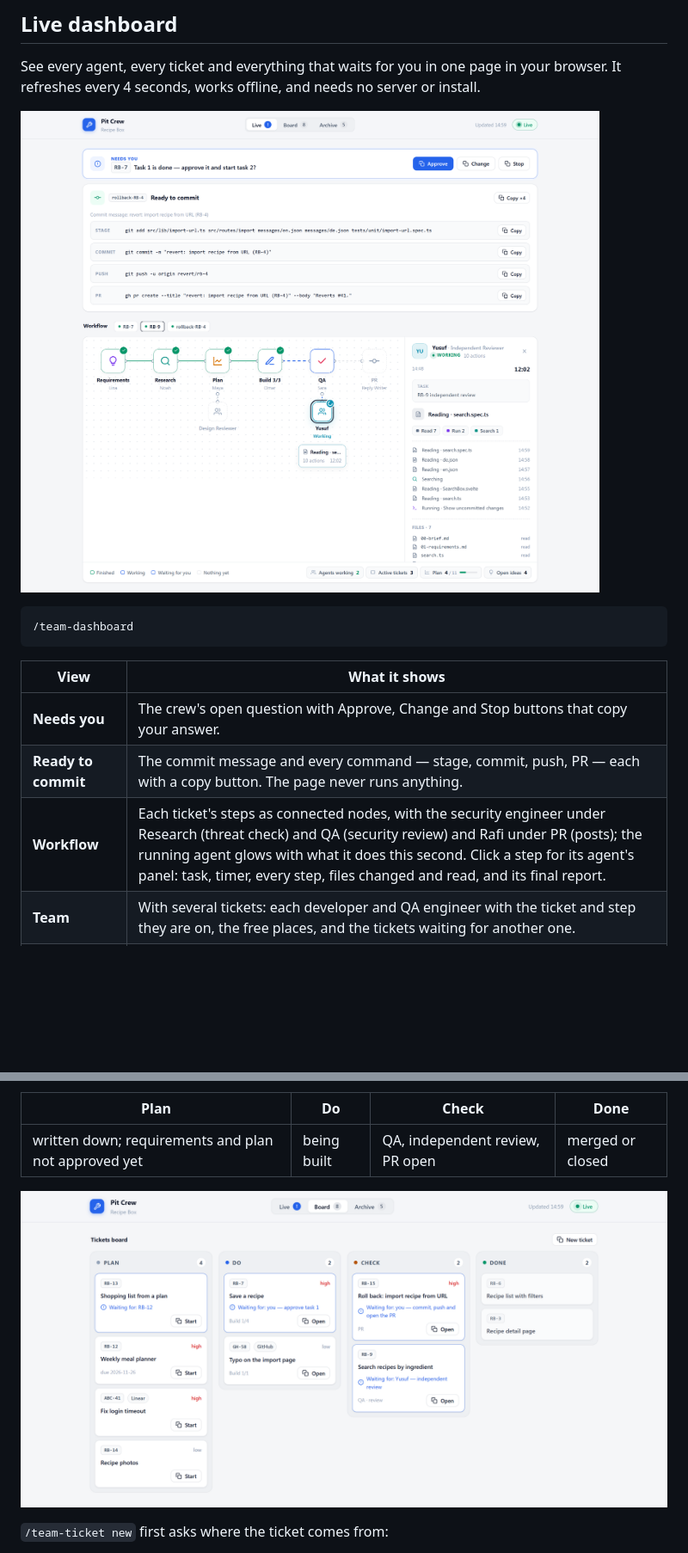
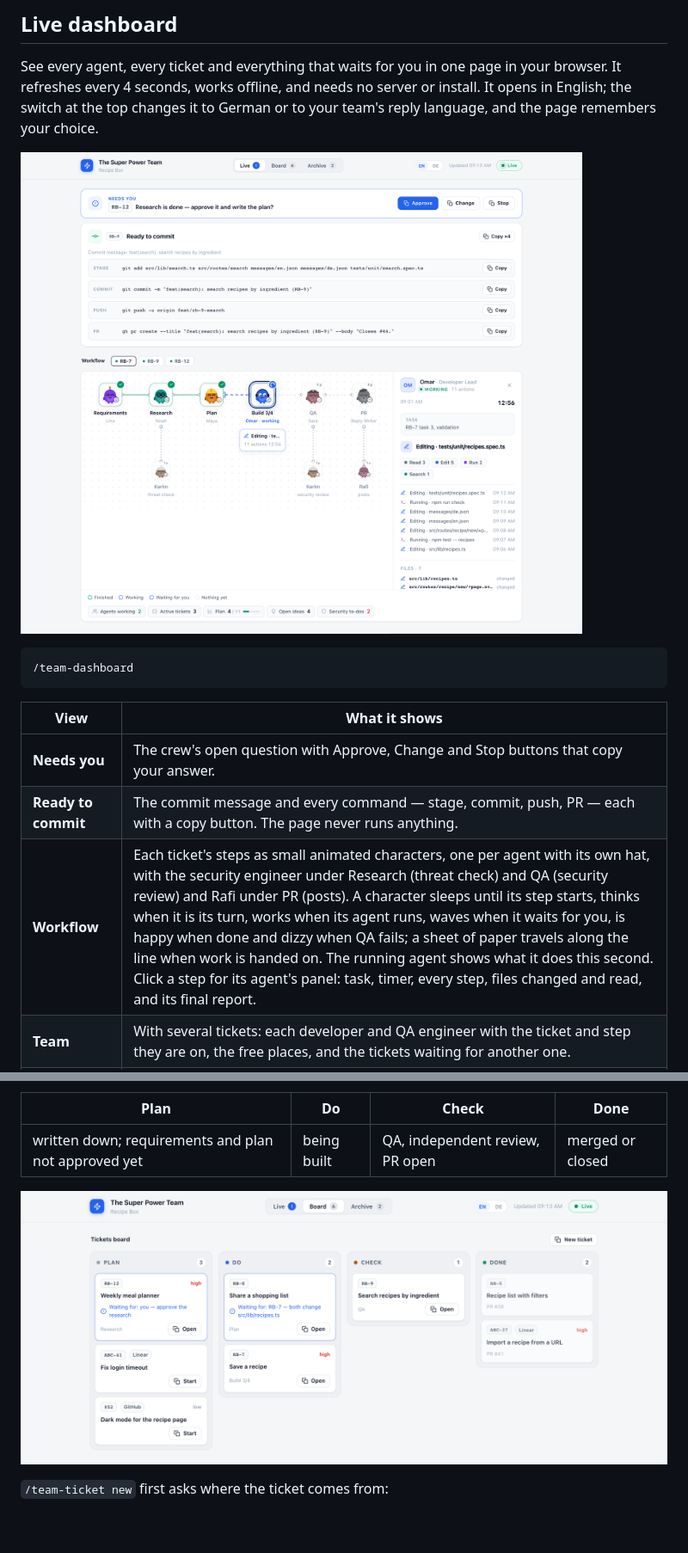
Before and after one commit to al-shaikhli-w/the-super-power-team, a Markdown page: README.md, 2 parts joined by grey strips. Shown at 86% size. Drawn GitHub-style; pictures changed too: assets/dashboard-board.png, assets/dashboard-live.png; blank space fills up the shorter version.

````diff
--- a/README.md
+++ b/README.md
@@ -431,9 +431,10 @@ on your model, and the crew says so.
 
 See every agent, every ticket and everything that waits for you in one page in
 your browser. It refreshes every 4 seconds, works offline, and needs no server
-or install.
+or install. It opens in English; the switch at the top changes it to German or to your
+team's reply language, and the page remembers your choice.
 
-![The Super Power Team dashboard: a question waiting for approval, the commands ready to commit, and a ticket's workflow with the independent reviewer working and its live panel](https://raw.githubusercontent.com/al-shaikhli-w/the-super-power-team/master/assets/dashboard-live.png)
+![The Super Power Team dashboard: a question waiting for approval, the commands ready to commit, and a ticket's workflow as small characters — three done and happy, the developer lead working, the rest asleep — and the developer lead's live panel](https://raw.githubusercontent.com/al-shaikhli-w/the-super-power-team/master/assets/dashboard-live.png)
 
 ```text
 /team-dashboard
@@ -443,7 +444,7 @@ or install.
 | --- | --- |
 | **Needs you** | The crew's open question with Approve, Change and Stop buttons that copy your answer. |
 | **Ready to commit** | The commit message and every command — stage, commit, push, PR — each with a copy button. The page never runs anything. |
-| **Workflow** | Each ticket's steps as connected nodes, with the security engineer under Research (threat check) and QA (security review) and Rafi under PR (posts); the running agent glows with what it does this second. Click a step for its agent's panel: task, timer, every step, files changed and read, and its final report. |
+| **Workflow** | Each ticket's steps as small animated characters, one per agent with its own hat, with the security engineer under Research (threat check) and QA (security review) and Rafi under PR (posts). A character sleeps until its step starts, thinks when it is its turn, works when its agent runs, waves when it waits for you, is happy when done and dizzy when QA fails; a sheet of paper travels along the line when work is handed on. The running agent shows what it does this second. Click a step for its agent's panel: task, timer, every step, files changed and read, and its final report. |
 | **Team** | With several tickets: each developer and QA engineer with the ticket and step they are on, the free places, and the tickets waiting for another one. |
 | **Security** | Your security to-do list from `security.md`: open items by severity with a **Fix** button (copies `/team-security fix SEC-<n>`), accepted risks and fixed items. A counter in the workflow bar turns red when an item is high. Only titles are shown — never the fix or a secret. |
 | **Marketing** | Rafi's marketing plan and its one-sentence message, the next days on the post calendar, and every post draft with its channels and status (`draft` or `posted`). |
````
Also changed, not shown: other parts of README.md (+2 -2 lines), CHANGELOG.md (+6 -0 lines), plugins/team/README.md (+6 -5 lines), 3 other files.
